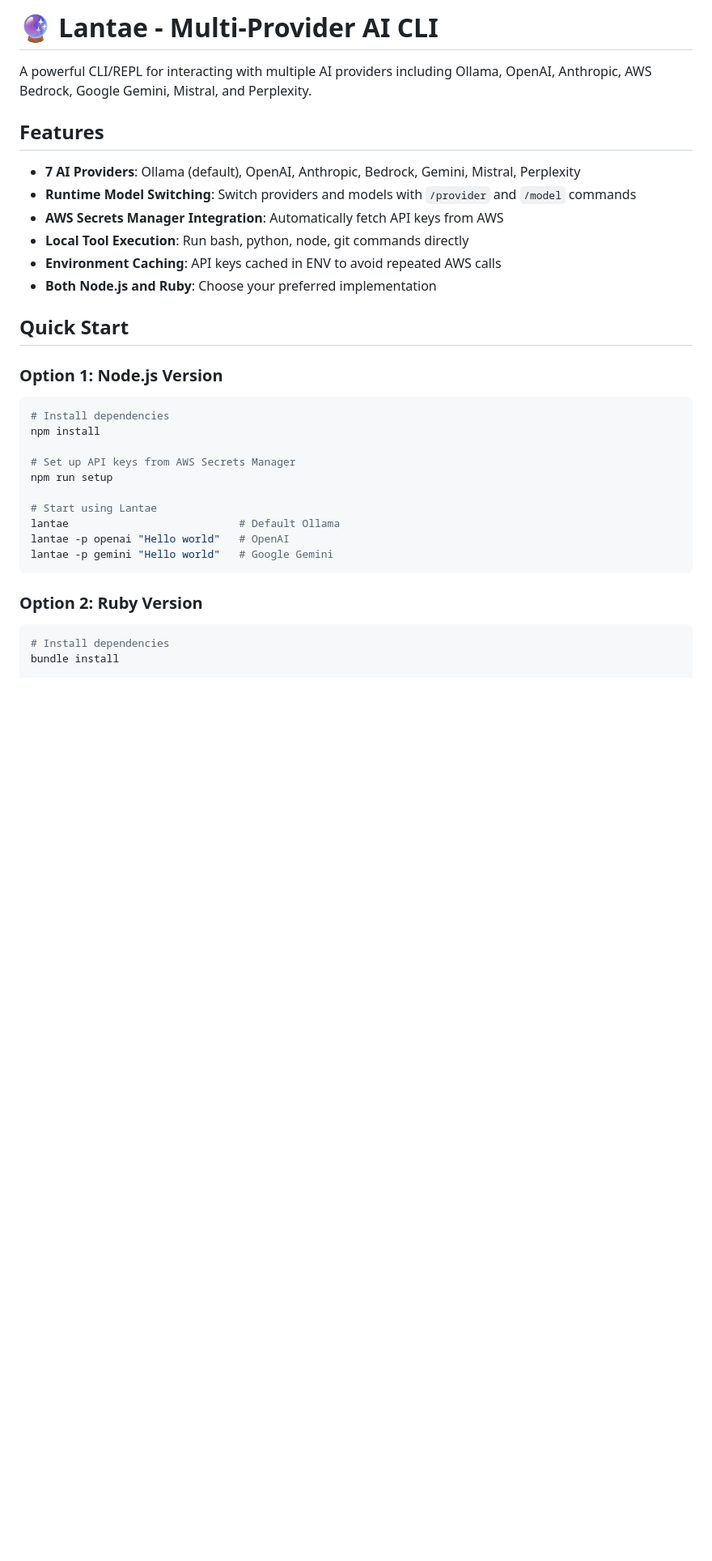
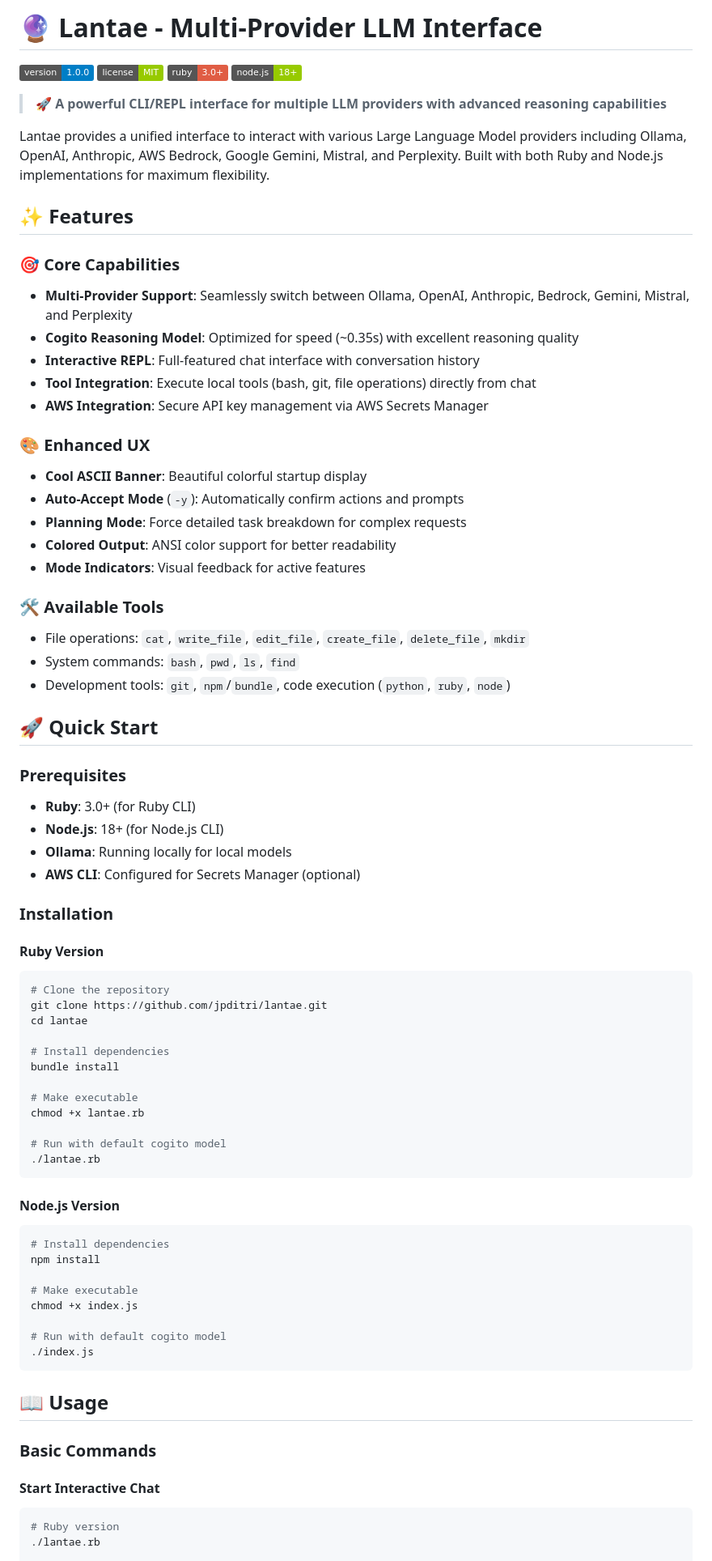
Before and after one commit to jpditri/lantae, a Markdown page: README.md, the part around one of its changes. Shown at 81% size. Drawn GitHub-style; badges without logos; blank space fills up the shorter version.

````diff
--- a/README.md
+++ b/README.md
@@ -1,36 +1,79 @@
-# 🔮 Lantae - Multi-Provider AI CLI
+# 🔮 Lantae - Multi-Provider LLM Interface
 
-A powerful CLI/REPL for interacting with multiple AI providers including Ollama, OpenAI, Anthropic, AWS Bedrock, Google Gemini, Mistral, and Perplexity.
+[![Version](https://img.shields.io/badge/version-1.0.0-blue.svg)](https://github.com/jpditri/lantae)
+[![License](https://img.shields.io/badge/license-MIT-green.svg)](LICENSE)
+[![Ruby](https://img.shields.io/badge/ruby-3.0+-red.svg)](https://www.ruby-lang.org/)
+[![Node.js](https://img.shields.io/badge/node.js-18+-green.svg)](https://nodejs.org/)
 
-## Features
+> **🚀 A powerful CLI/REPL interface for multiple LLM providers with advanced reasoning capabilities**
 
-- **7 AI Providers**: Ollama (default), OpenAI, Anthropic, Bedrock, Gemini, Mistral, Perplexity
-- **Runtime Model Switching**: Switch providers and models with `/provider` and `/model` commands
-- **AWS Secrets Manager Integration**: Automatically fetch API keys from AWS
-- **Local Tool Execution**: Run bash, python, node, git commands directly
-- **Environment Caching**: API keys cached in ENV to avoid repeated AWS calls
-- **Both Node.js and Ruby**: Choose your preferred implementation
+Lantae provides a unified interface to interact with various Large Language Model providers including Ollama, OpenAI, Anthropic, AWS Bedrock, Google Gemini, Mistral, and Perplexity. Built with both Ruby and Node.js implementations for maximum flexibility.
 
-## Quick Start
+## ✨ Features
 
-### Option 1: Node.js Version
+### 🎯 **Core Capabilities**
+- **Multi-Provider Support**: Seamlessly switch between Ollama, OpenAI, Anthropic, Bedrock, Gemini, Mistral, and Perplexity
+- **Cogito Reasoning Model**: Optimized for speed (~0.35s) with excellent reasoning quality
+- **Interactive REPL**: Full-featured chat interface with conversation history
+- **Tool Integration**: Execute local tools (bash, git, file operations) directly from chat
+- **AWS Integration**: Secure API key management via AWS Secrets Manager
 
+### 🎨 **Enhanced UX**
+- **Cool ASCII Banner**: Beautiful colorful startup display
+- **Auto-Accept Mode** (`-y`): Automatically confirm actions and prompts
+- **Planning Mode**: Force detailed task breakdown for complex requests
+- **Colored Output**: ANSI color support for better readability
+- **Mode Indicators**: Visual feedback for active features
+
+### 🛠️ **Available Tools**
+- File operations: `cat`, `write_file`, `edit_file`, `create_file`, `delete_file`, `mkdir`
+- System commands: `bash`, `pwd`, `ls`, `find`
+- Development tools: `git`, `npm`/`bundle`, code execution (`python`, `ruby`, `node`)
+
+## 🚀 Quick Start
+
+### Prerequisites
+- **Ruby**: 3.0+ (for Ruby CLI)
+- **Node.js**: 18+ (for Node.js CLI)
+- **Ollama**: Running locally for local models
+- **AWS CLI**: Configured for Secrets Manager (optional)
+
+### Installation
+
+#### Ruby Version
+```bash
+# Clone the repository
+git clone https://github.com/jpditri/lantae.git
+cd lantae
+
+# Install dependencies
+bundle install
+
+# Make executable
+chmod +x lantae.rb
+
+# Run with default cogito model
+./lantae.rb
+```
+
+#### Node.js Version
 ```bash
 # Install dependencies
 npm install
 
-# Set up API keys from AWS Secrets Manager
-npm run setup
+# Make executable
+chmod +x index.js
 
-# Start using Lantae
-lantae                           # Default Ollama
-lantae -p openai "Hello world"   # OpenAI
-lantae -p gemini "Hello world"   # Google Gemini
+# Run with default cogito model
+./index.js
 ```
 
-### Option 2: Ruby Version
+## 📖 Usage
 
+### Basic Commands
+
+#### Start Interactive Chat
 ```bash
-# Install dependencies
-bundle install
+# Ruby version
+./lantae.rb
 
````
Also changed, not shown: other parts of README.md (+152 -139 lines).
